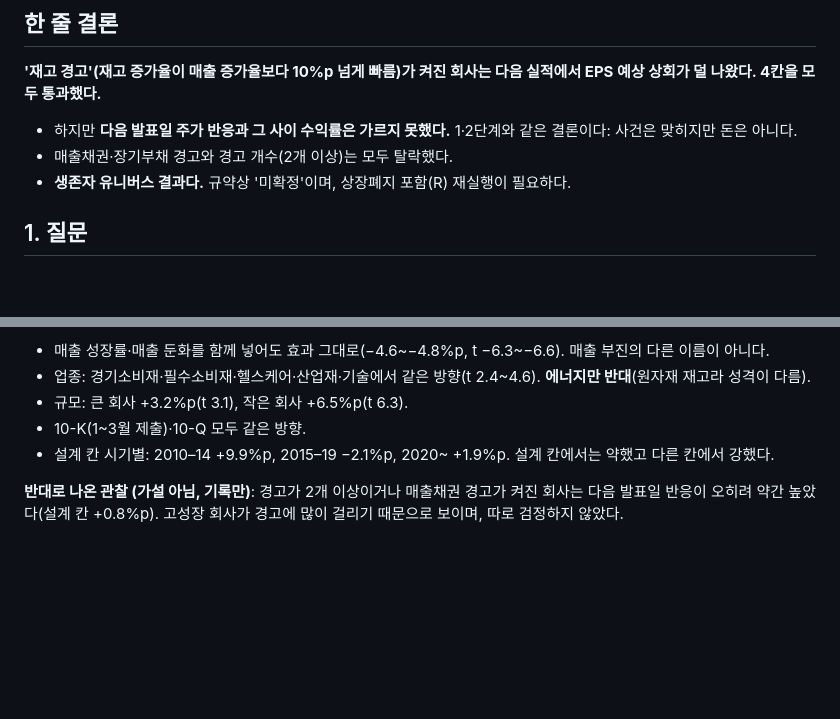
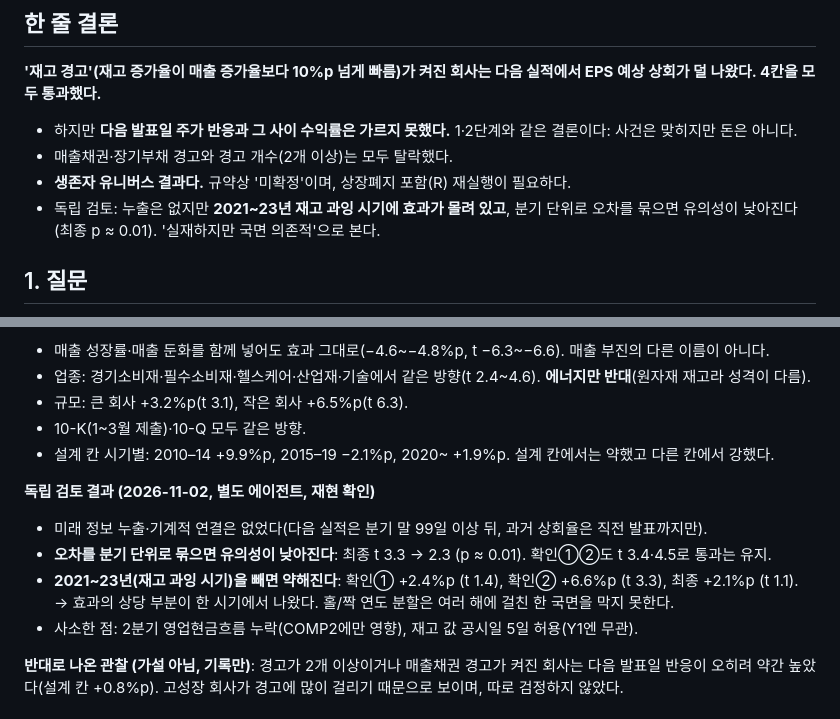
Before and after one commit to flytothejy/market-data, a Markdown page: research/reports/2-8_실적루프체크리스트.md, 2 parts joined by grey strips. GitHub-like rendering; blank space fills up the shorter version.

Commit message:
research: 2-8 보고서에 독립 검토 결과 추가
Co-Authored-By: Claude Opus 5.5 <noreply@anthropic.com>
Claude-Session: https://claude.ai/code/session_01UUbFTxYNWZGsFZjwFFGubz

```diff
--- a/research/reports/2-8_실적루프체크리스트.md
+++ b/research/reports/2-8_실적루프체크리스트.md
@@ -8,6 +8,7 @@
 - 하지만 **다음 발표일 주가 반응과 그 사이 수익률은 가르지 못했다.** 1·2단계와 같은 결론이다: 사건은 맞히지만 돈은 아니다.
 - 매출채권·장기부채 경고와 경고 개수(2개 이상)는 모두 탈락했다.
 - **생존자 유니버스 결과다.** 규약상 '미확정'이며, 상장폐지 포함(R) 재실행이 필요하다.
+- 독립 검토: 누출은 없지만 **2021~23년 재고 과잉 시기에 효과가 몰려 있고**, 분기 단위로 오차를 묶으면 유의성이 낮아진다(최종 p ≈ 0.01). '실재하지만 국면 의존적'으로 본다.
 
 ## 1. 질문
 티커맵 실적 루프(발표 전 체크리스트 → 발표 후 채점 → 다음 분기 체크리스트)의 '체질 항목'이,
@@ -44,6 +45,13 @@ D = 경고 켜짐이 '나쁘다'는 방향의 차이(부호를 뒤집음, 클수
 - 10-K(1~3월 제출)·10-Q 모두 같은 방향.
 - 설계 칸 시기별: 2010–14 +9.9%p, 2015–19 −2.1%p, 2020~ +1.9%p. 설계 칸에서는 약했고 다른 칸에서 강했다.
 
+**독립 검토 결과 (2026-11-02, 별도 에이전트, 재현 확인)**
+- 미래 정보 누출·기계적 연결은 없었다(다음 실적은 분기 말 99일 이상 뒤, 과거 상회율은 직전 발표까지만).
+- **오차를 분기 단위로 묶으면 유의성이 낮아진다**: 최종 t 3.3 → 2.3 (p ≈ 0.01). 확인①②도 t 3.4·4.5로 통과는 유지.
+- **2021~23년(재고 과잉 시기)을 빼면 약해진다**: 확인① +2.4%p (t 1.4), 확인② +6.6%p (t 3.3), 최종 +2.1%p (t 1.1).
+  → 효과의 상당 부분이 한 시기에서 나왔다. 홀/짝 연도 분할은 여러 해에 걸친 한 국면을 막지 못한다.
+- 사소한 점: 2분기 영업현금흐름 누락(COMP2에만 영향), 재고 값 공시일 5일 허용(Y1엔 무관).
+
 **반대로 나온 관찰 (가설 아님, 기록만)**: 경고가 2개 이상이거나 매출채권 경고가 켜진 회사는 다음 발표일 반응이 오히려 약간 높았다(설계 칸 +0.8%p). 고성장 회사가 경고에 많이 걸리기 때문으로 보이며, 따로 검정하지 않았다.
 
 ## 4. 해석
```
